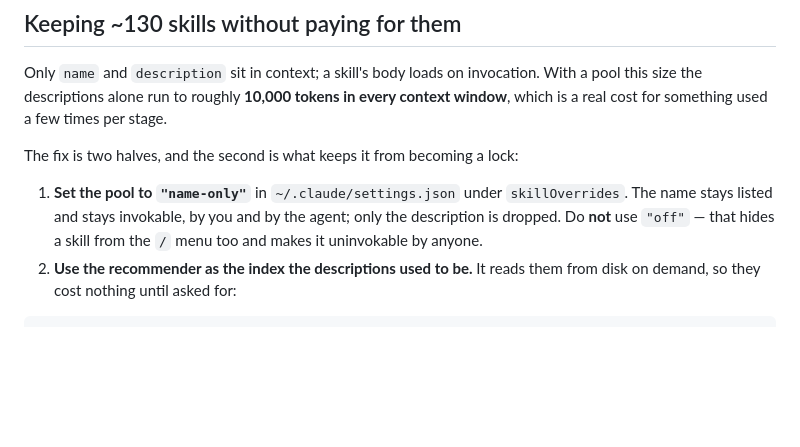
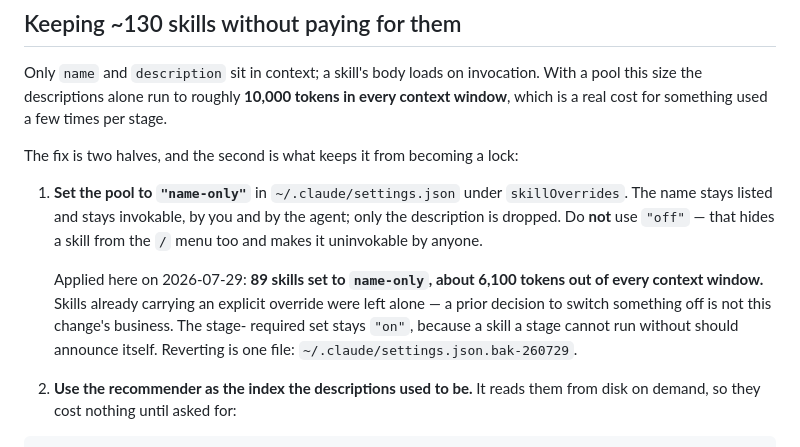
Before and after one commit to Chano-KR/all-in-dd, a Markdown page: SKILLS.md, the part around the change. Drawn GitHub-style; blank space fills up the shorter version.

Commit message:
Record the name-only rollout with its real numbers
89 skills set to name-only, ~6,100 tokens per context. Prior explicit
overrides left untouched; the stage-required set stays "on".

Co-Authored-By: Claude Fable 5 <noreply@anthropic.com>
Claude-Session: https://claude.ai/code/session_01GpkZbari3oftNhmYTeXpch

```diff
--- a/SKILLS.md
+++ b/SKILLS.md
@@ -42,6 +42,12 @@ The fix is two halves, and the second is what keeps it from becoming a lock:
    The name stays listed and stays invokable, by you and by the agent; only the
    description is dropped. Do **not** use `"off"` — that hides a skill from the `/` menu
    too and makes it uninvokable by anyone.
+
+   Applied here on 2026-07-29: **89 skills set to `name-only`, about 6,100 tokens out of
+   every context window.** Skills already carrying an explicit override were left alone —
+   a prior decision to switch something off is not this change's business. The stage-
+   required set stays `"on"`, because a skill a stage cannot run without should announce
+   itself. Reverting is one file: `~/.claude/settings.json.bak-260729`.
 2. **Use the recommender as the index the descriptions used to be.** It reads them from
    disk on demand, so they cost nothing until asked for:
 
```
